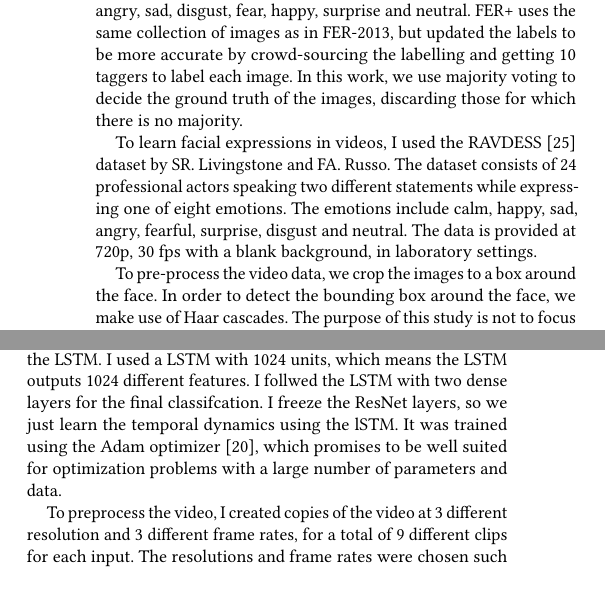
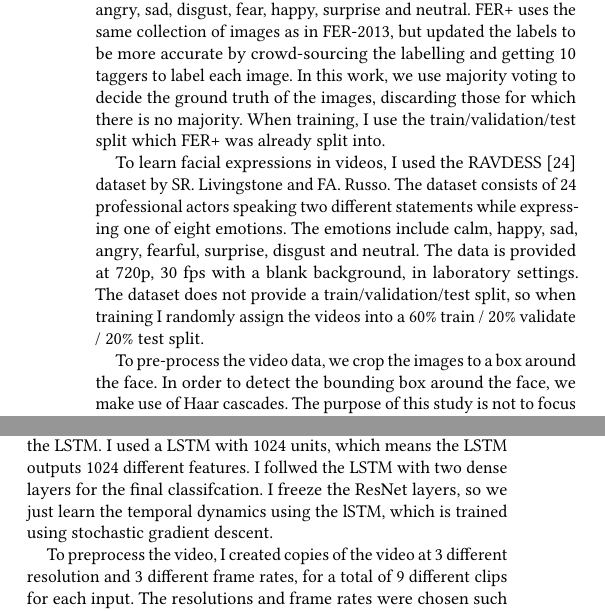
Before and after one commit to c-h-a-r-l-i-e/partIII-miniproject, a LaTeX paper (documents/writeup.tex): two parts of the columns of page 3 of 7, joined at a grey line, cut so that both start at the same text. Compiled offline with pdfLaTeX.

Commit message:
Final draft

```diff
--- a/documents/writeup.tex
+++ b/documents/writeup.tex
@@ -336,14 +336,19 @@ into 7 categories - angry, sad, disgust, fear, happy, surprise and neutral.
 FER+ uses the same collection of images as in FER-2013, but updated the labels
 to be more accurate by crowd-sourcing the labelling and getting 10 taggers to
 label each image. In this work, we use majority voting to decide the ground
-truth of the images, discarding those for which there is no majority.
+truth of the images, discarding those for which there is no majority. When
+training, I use the train/validation/test split which FER+ was already split
+into.
 
 To learn facial expressions in videos, I used the RAVDESS
 \cite{livingstone2018ryerson} dataset by SR. Livingstone and FA. Russo. The
 dataset consists of 24 professional actors speaking two different statements
 while expressing one of eight emotions. The emotions include calm, happy, sad,
 angry, fearful, surprise, disgust and neutral. The data is provided at 720p,
-30 fps with a blank background, in laboratory settings.
+30 fps with a blank background, in laboratory settings. The dataset does not
+provide
+a train/validation/test split, so when training I randomly
+assign the videos into a 60\% train / 20\% validate / 20\% test split.
 
 To pre-process the video data, we crop the images to a box around the face. In
 order to detect the bounding box around the face, we make use of Haar
@@ -403,9 +408,7 @@ I used a LSTM with 1024 units, which
 means the LSTM outputs 1024 different features. I follwed the LSTM with two
 dense layers for the final classifcation.
 I freeze the ResNet layers, so we just learn the temporal dynamics using the
-lSTM. It was trained using the Adam
-optimizer \cite{kingma2014adam}, which promises to be well suited for
-optimization problems with a large number of parameters and data.
+lSTM, which is trained using stochastic gradient descent.
 
 To preprocess the video, I created copies of the video at 3 different
 resolution and 3 different frame rates, for a total of 9 different clips for
```
Also changed, not shown: documents/writeup.bbl, documents/writeup.pdf, 2 other files.
